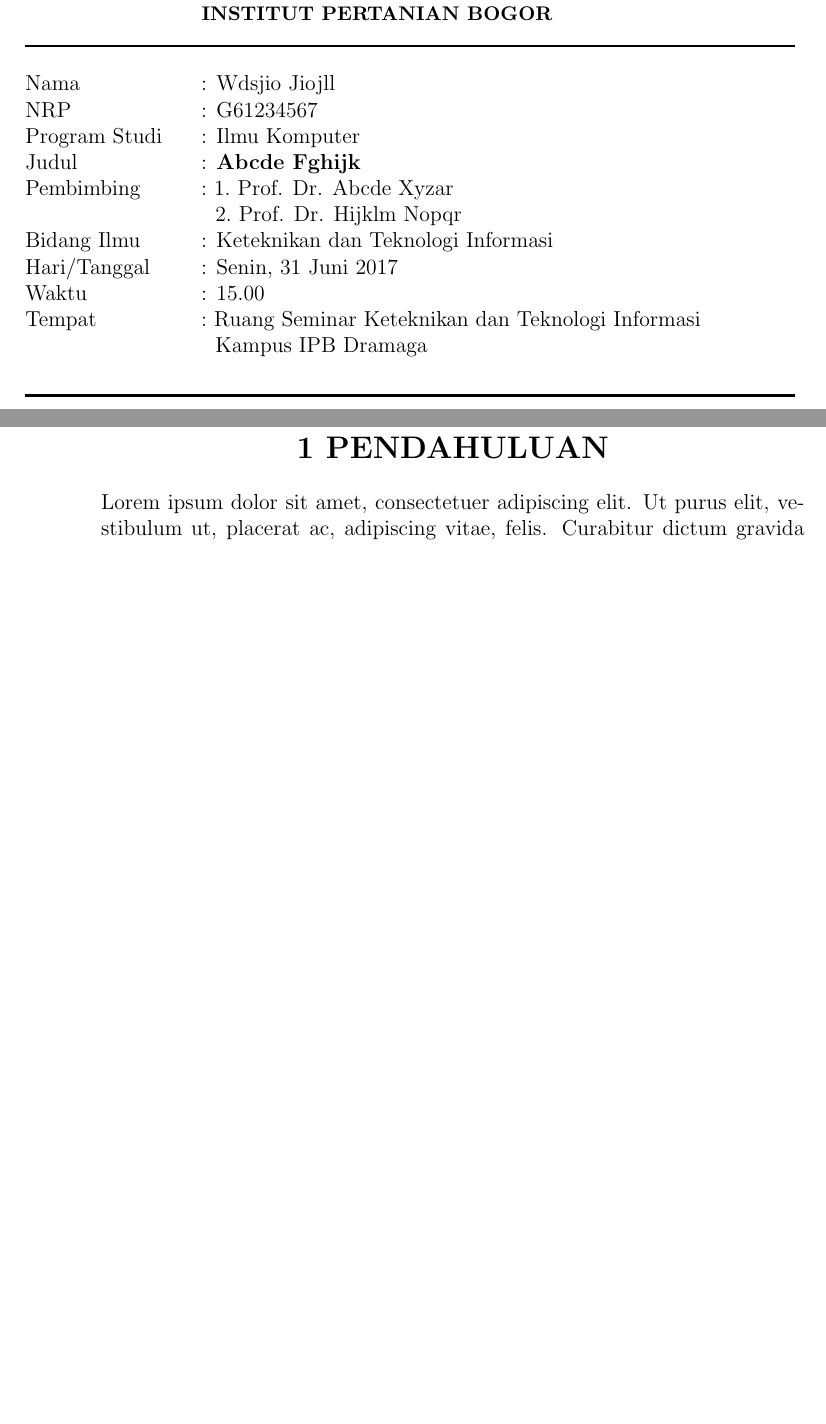
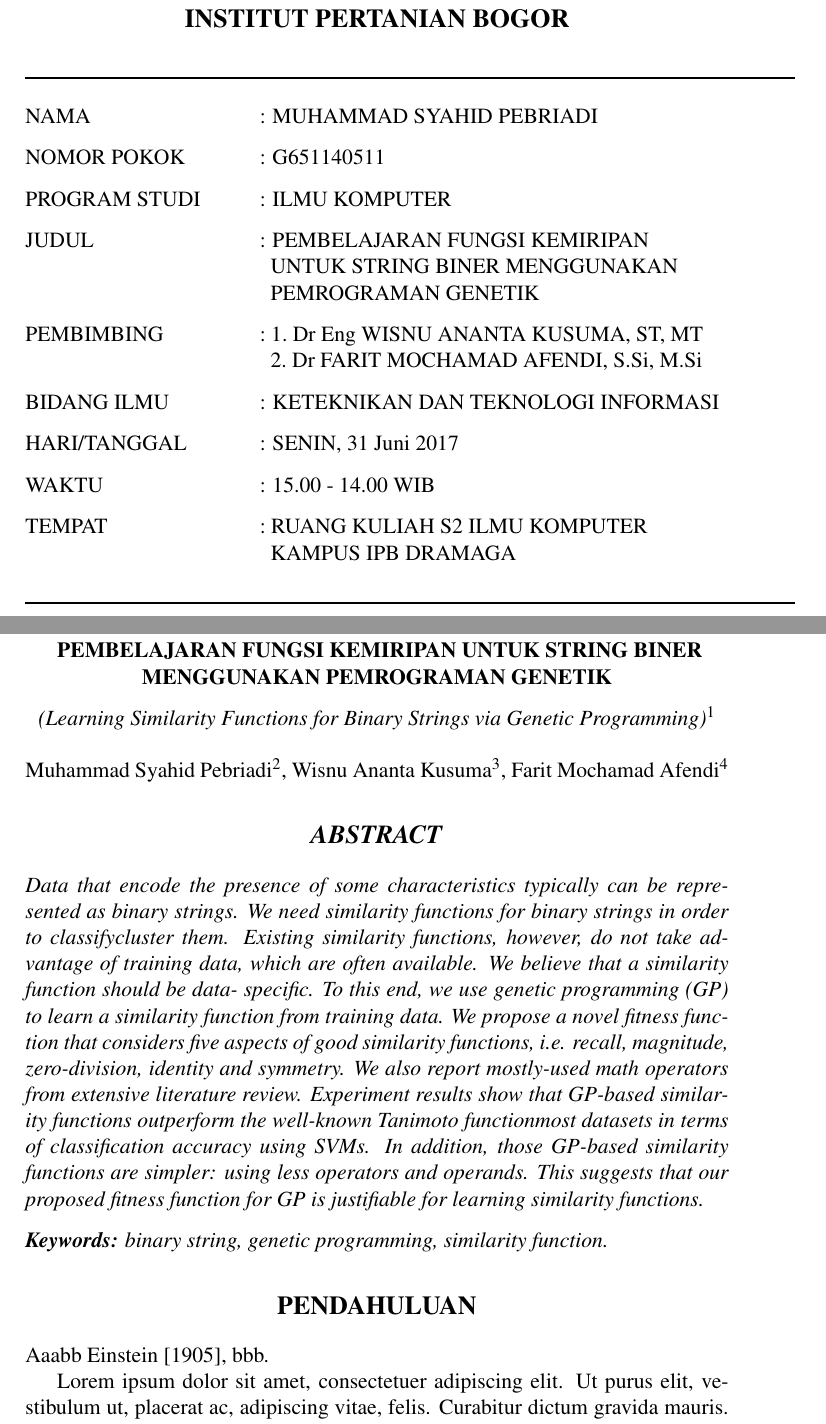
Before and after one commit to tttor/csipb-latex-template, a LaTeX book (mkom-seminar/src/mkom_seminar.tex, which reads mkom-seminar/src/abstract.tex, mkom-seminar/src/mkom_seminar.sty, mkom-seminar/src/pendahuluan.tex): two parts of pages 1 and 2 of 6, joined at a grey line, cut so that both start at the same text, the shorter picture padded with empty space. Compiled offline with pdfLaTeX.

Commit message:
on ref, sampul, abstract

```diff
--- a/mkom-seminar/src/abstract.tex
+++ b/mkom-seminar/src/abstract.tex
@@ -1 +1,20 @@
-% abstract.tex
+% pendahuluan.tex
+\bab{\textit{ABSTRACT}}
+
+\textit{Data that encode the presence of some characteristics typically can be represented
+as binary strings. We need similarity functions for binary strings in order to classifycluster them. Existing similarity functions, however, do not take advantage of training
+data, which are often available. We believe that a similarity function should be data-
+specific. To this end, we use genetic programming (GP) to learn a similarity function from
+training data. We propose a novel fitness function that considers five aspects of good
+similarity functions, i.e. recall, magnitude, zero-division, identity and symmetry. We also
+report mostly-used math operators from extensive literature review. Experiment results
+show that GP-based similarity functions outperform the well-known Tanimoto functionmost datasets in terms of classification accuracy using SVMs. In addition, those GP-based
+similarity functions are simpler: using less operators and operands. This suggests that our
+proposed fitness function for GP is justifiable for learning similarity functions.
+}
+
+\vspace{3mm}
+\noindent
+\textit{\textbf{Keywords:}
+binary string, genetic programming, similarity function.
+}
--- a/mkom-seminar/src/mkom_seminar.sty
+++ b/mkom-seminar/src/mkom_seminar.sty
@@ -9,18 +10,21 @@
       \vskip 5\p@ \thispagestyle{empty}
    }}
 \makeatother
+
 \makeatletter
 \renewcommand\section{\@startsection{section}{1}{\z@}%
    {-3.5ex \@plus -1ex \@minus -.2ex}%
    {2.3ex \@plus.2ex}%
-   {\centering\normalfont\Large\bfseries}}
+   {\centering\normalfont\large\bfseries}}
 \makeatother
+
 \makeatletter
 \renewcommand\subsection{\@startsection{section}{1}{\z@}%
    {-3.5ex \@plus -1ex \@minus -.2ex}%
    {2.3ex \@plus.2ex}%
    {\centering\normalfont\large\bfseries}}
 \makeatother
+
 \makeatletter
 \renewcommand\subsubsection{\@startsection{section}{1}{\z@}%
    {-3.5ex \@plus -1ex \@minus -.2ex}%
--- a/mkom-seminar/src/mkom_seminar.tex
+++ b/mkom-seminar/src/mkom_seminar.tex
@@ -11,5 +4,9 @@
 \input{config}
 
 \begin{document}
-\input{sampul}
-\input{pendahuluan}
+   \input{sampul}
+   \setcounter{page}{1}
+
+   \input{title}
+   \input{abstract}
+   \input{pendahuluan}
--- a/mkom-seminar/src/pendahuluan.tex
+++ b/mkom-seminar/src/pendahuluan.tex
@@ -1,4 +1,6 @@
 % pendahuluan.tex
-\bab{1 PENDAHULUAN}
+\bab{PENDAHULUAN}
+
+Aaabb \cite{einstein}, bbb.
 
 \lipsum[1-3]
--- a/mkom-seminar/src/sampul.tex
+++ b/mkom-seminar/src/sampul.tex
@@ -1,36 +1,51 @@
 % sampul.tex
+
 \thispagestyle{empty}
 \begin{titlepage}
    \centering % \singlespacing
    {\includegraphics[width=100pt]{logoipb.png} \par}
 
-   {\small \bf SEMINAR SEKOLAH PASCASARJANA \\
+   \vspace{5mm}
+   {\large \bf SEMINAR SEKOLAH PASCASARJANA \\
    INSTITUT PERTANIAN BOGOR \par }
 
+   \vspace{5mm}
    \rule{15cm}{1.0pt}
    \begin{flushleft}
-      \NumTabs{4}
-      Nama \tab{: \Nama}
+      \NumTabs{3}
+      NAMA \tab{: \NAMA}
 
-      NRP \tab{: \NRP}
+      \vspace{3mm}
+      NOMOR POKOK \tab{: \NRP}
 
-      Program Studi \tab{: \ProgramStudi}
+      \vspace{3mm}
+      PROGRAM STUDI \tab{: \PROGRAMSTUDI}
 
-      Judul \tab{: \textbf{\Judul}}
+      \vspace{3mm}
+      JUDUL \tab{: \JUDULBARISSATU}
 
-      Pembimbing \tab{:~1.~\Pembimbing}
+            \tab{~~\JUDULBARISDUA}
 
-                 \tab{~~2.~\PembimbingDua}
+            \tab{~~\JUDULBARISTIGA}
 
-      Bidang Ilmu \tab{: \BidangIlmu}
+      \vspace{3mm}
+      PEMBIMBING \tab{:~1.~\PEMBIMBING}
 
-      Hari/Tanggal \tab{: \Hari, \Tanggal}
+                 \tab{~~2.~\PEMBIMBINGDUA}
 
-      Waktu \tab{: \Waktu}
+      \vspace{3mm}
+      BIDANG ILMU \tab{: \BIDANGILMU}
 
-      Tempat \tab{:~\Tempat}
+      \vspace{3mm}
+      HARI/TANGGAL \tab{: \HARI, \TANGGAL}
 
-             \tab{~~\TempatDua}
+      \vspace{3mm}
+      WAKTU \tab{: \WAKTU}
+
+      \vspace{3mm}
+      TEMPAT \tab{:~\TEMPATBARISSATU}
+
+             \tab{~~\TEMPATBARISDUA}
 
    \end{flushleft}
    \rule{15cm}{1.5pt}
--- /dev/null
+++ b/mkom-seminar/src/title.tex
@@ -0,0 +1,17 @@
+% title.tex
+\begin{center}
+   \textbf{
+      \JUDULBARISSATU~\JUDULBARISDUA~\JUDULBARISTIGA
+   }
+
+   \vspace{3mm}
+   \textit{
+      (\title)\footnote{Makalah merupakan bagian dari tesis yang disampaikan pada seminar SPs IPB}
+   }
+
+   \vspace{5mm}
+   \Nama\footnote{Mahasiswa Program Magister Ilmu Komputer, SPs IPB},
+   \Pembimbing\footnote{Ketua Komisi Pembimbing, staf pengajar Departemen Ilmu Komputer, FMIPA IPB},
+   \PembimbingDua\footnote{Anggota Komisi Pembimbing, staf pengajar Departemen Ilmu Komputer, FMIPA IPB
+}
+\end{center}
```
Also changed, not shown: mkom-seminar/src/config.tex (+19 -11 lines), mkom-seminar/src/daftar_pustaka.tex (+4 -0 lines), mkom-seminar/src/pustaka.bib (added, +25 -0 lines), mkom-seminar/src/mkom_seminar.sty (40 more changed lines), mkom-seminar/src/mkom_seminar.tex (14 more changed lines), 1 other file.
